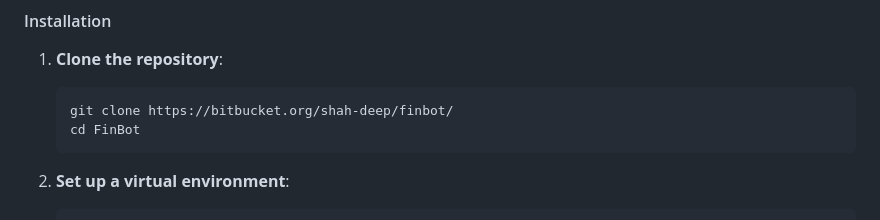
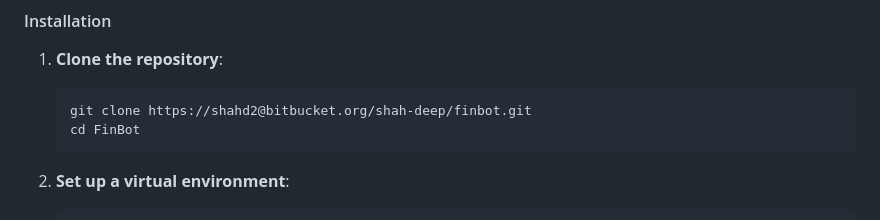
Before and after one commit to shah-deep/FinBot, a Markdown page: README.md, the part around the change. Drawn GitHub-style.

````diff
--- a/README.md
+++ b/README.md
@@ -37,7 +37,7 @@ This project is a multi-agent system designed to function as a Junior Investment
 #### Installation
 1. **Clone the repository**:
    ```bash
-   git clone https://bitbucket.org/shah-deep/finbot/
+   git clone https://shahd2@bitbucket.org/shah-deep/finbot.git
    cd FinBot
    ```
 
````
